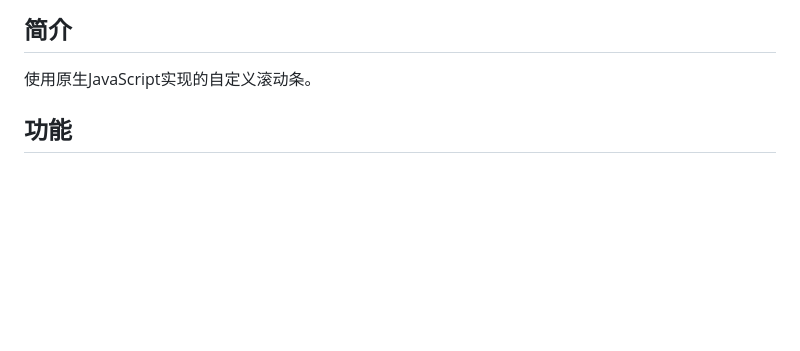
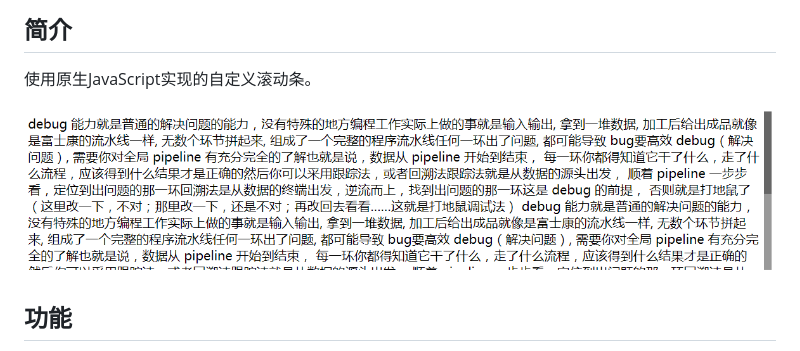
Before and after one commit to ZiheLiu/customer-scroll, a Markdown page: README.md, the part around the change. Rendered like a GitHub page; pictures changed too: sample.png (added); blank space fills up the shorter version.

```diff
--- a/README.md
+++ b/README.md
@@ -2,6 +2,8 @@
 ---
 ## 简介
 使用原生JavaScript实现的自定义滚动条。
+
+![image](./sample.png)
 
 ## 功能
 - 鼠标拖动滑块滚动
```
